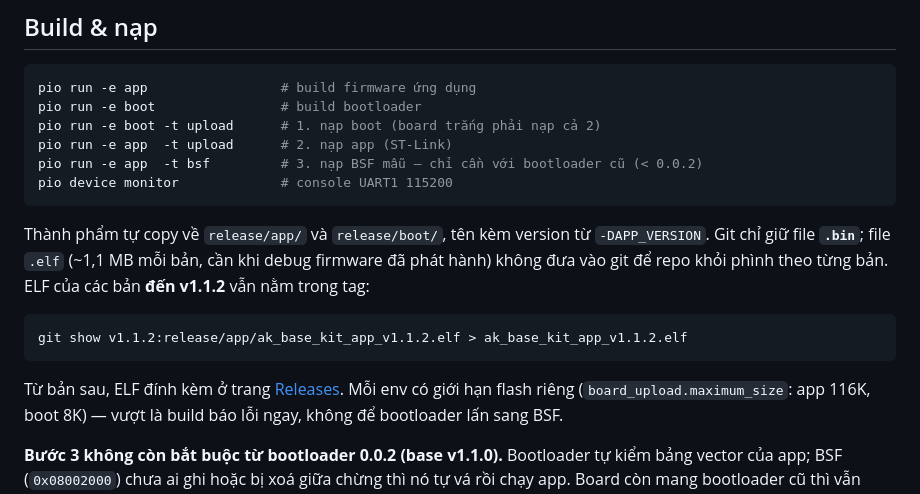
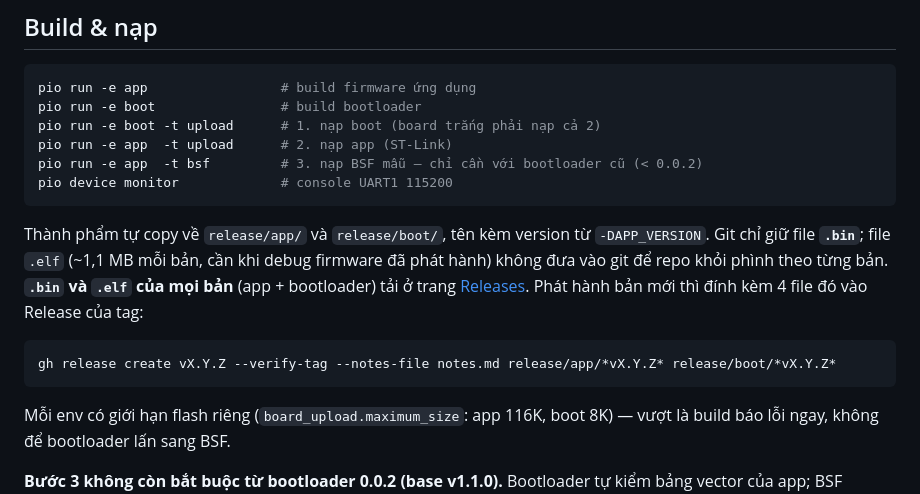
Before and after one commit to hohoanganh/ak-base-kit-pio, a Markdown page: README.md, the part around the change. Drawn GitHub-style.

Commit message:
docs: tro .bin/.elf moi ban ve GitHub Releases (v1.0.0 -> v1.1.2 da dinh kem)
Co-Authored-By: Claude Opus 5.5 <noreply@anthropic.com>

````diff
--- a/README.md
+++ b/README.md
@@ -94,13 +94,13 @@ pio device monitor             # console UART1 115200
 
 Thành phẩm tự copy về `release/app/` và `release/boot/`, tên kèm version từ `-DAPP_VERSION`. Git chỉ
 giữ file **`.bin`**; file `.elf` (~1,1 MB mỗi bản, cần khi debug firmware đã phát hành) không đưa vào git
-để repo khỏi phình theo từng bản. ELF của các bản **đến v1.1.2** vẫn nằm trong tag:
+để repo khỏi phình theo từng bản. **`.bin` và `.elf` của mọi bản** (app + bootloader) tải ở trang
+[Releases](https://github.com/hohoanganh/ak-base-kit-pio/releases). Phát hành bản mới thì đính kèm 4 file
+đó vào Release của tag:
 
 ```bash
-git show v1.1.2:release/app/ak_base_kit_app_v1.1.2.elf > ak_base_kit_app_v1.1.2.elf
+gh release create vX.Y.Z --verify-tag --notes-file notes.md release/app/*vX.Y.Z* release/boot/*vX.Y.Z*
 ```
-
-Từ bản sau, ELF đính kèm ở trang [Releases](https://github.com/hohoanganh/ak-base-kit-pio/releases).
 Mỗi env có giới hạn flash riêng (`board_upload.maximum_size`: app 116K, boot 8K) — vượt là build báo
 lỗi ngay, không để bootloader lấn sang BSF.
 
````
Also changed, not shown: CHANGELOG.md (+2 -2 lines).
